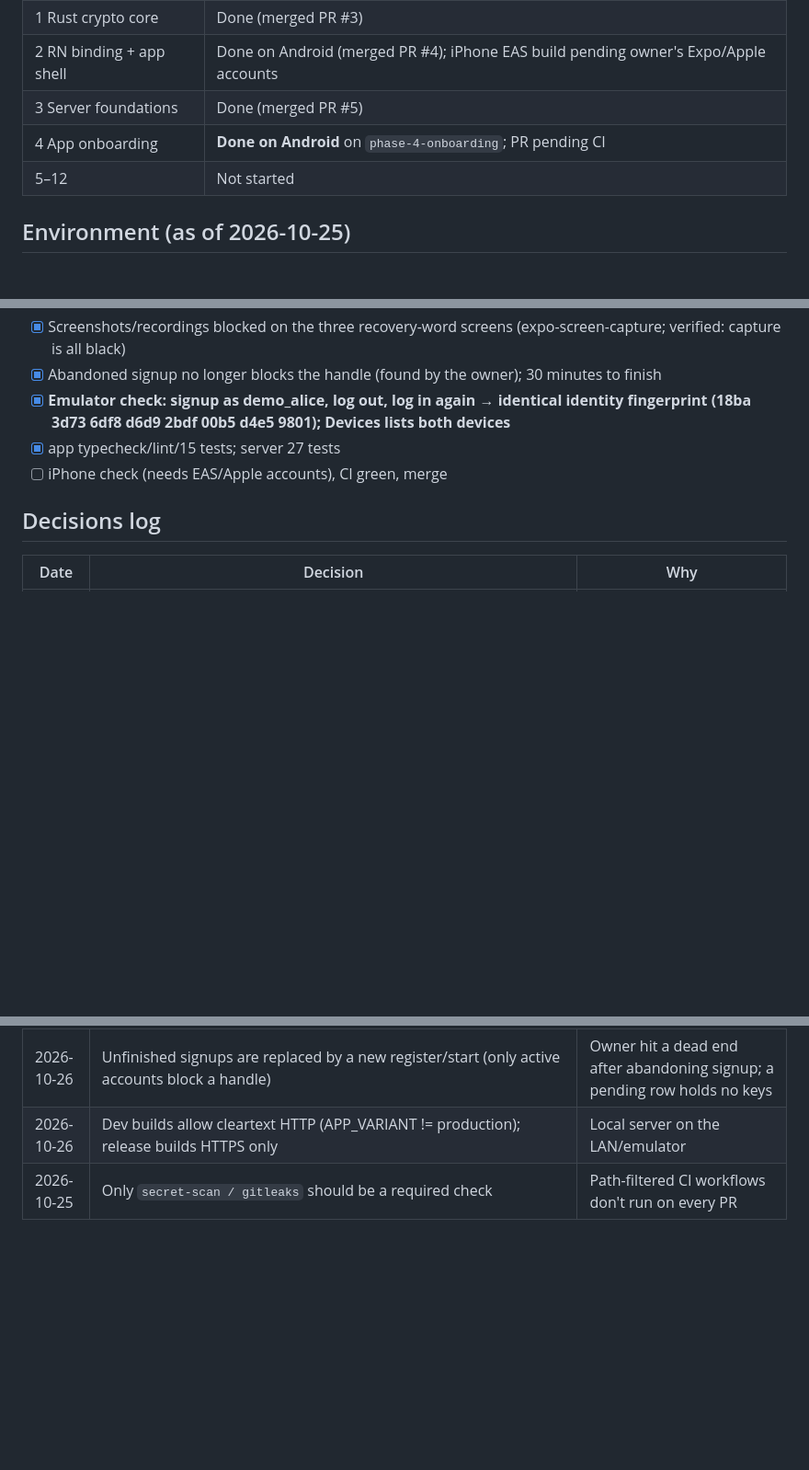
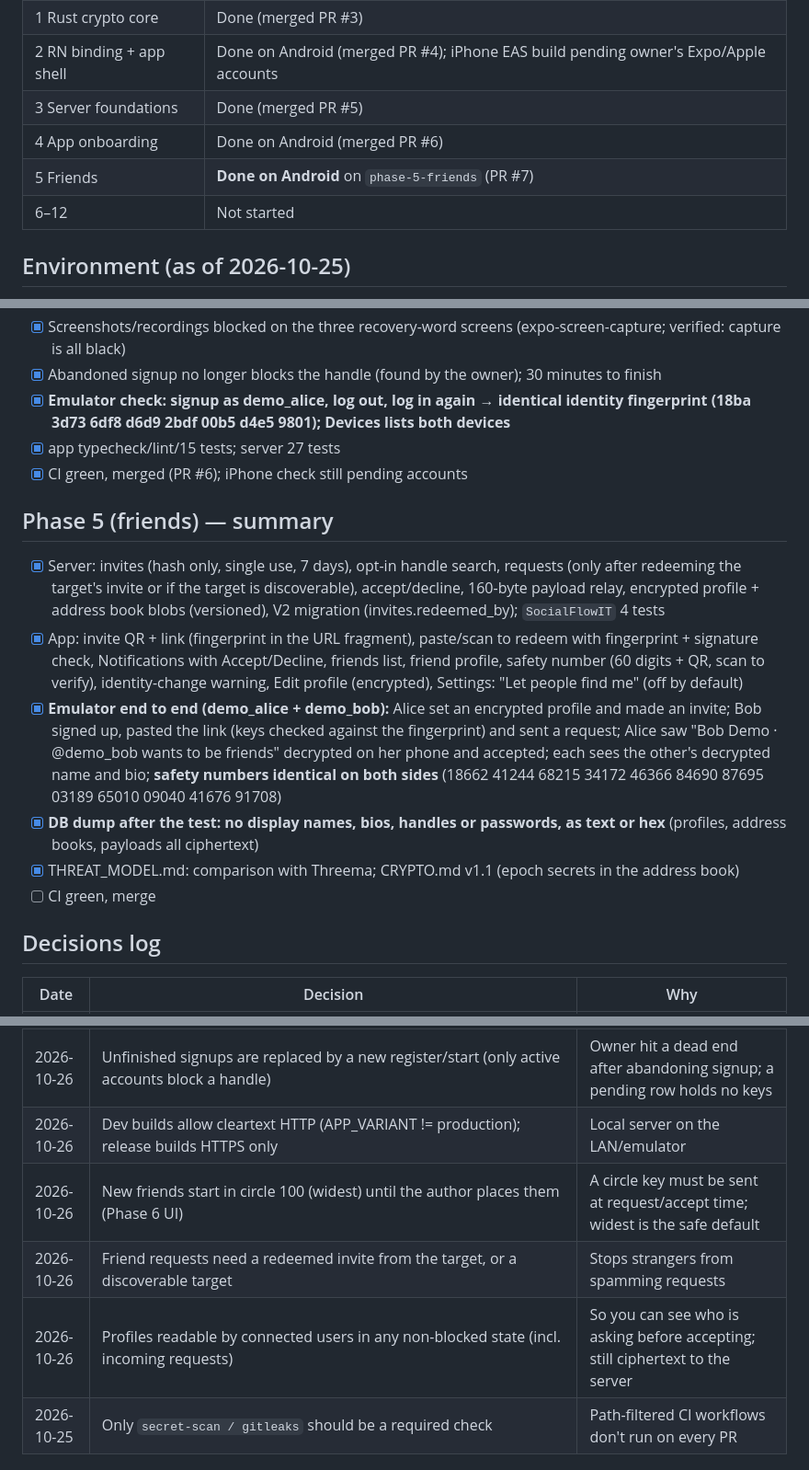
Before and after one commit to zbaloch/circlo, a Markdown page: docs/PROGRESS.md, 3 parts joined by grey strips. Shown at 92% size. GitHub-like rendering; blank space fills up the shorter version.

Commit message:
docs: Phase 5 verified end to end on the emulator
Co-Authored-By: Claude Opus 5.5 <noreply@anthropic.com>

```diff
--- a/docs/PROGRESS.md
+++ b/docs/PROGRESS.md
@@ -10,8 +10,9 @@ Memory file for Claude Code sessions. Read this first when resuming. Keep it acc
 | 1 Rust crypto core | Done (merged PR #3) |
 | 2 RN binding + app shell | Done on Android (merged PR #4); iPhone EAS build pending owner's Expo/Apple accounts |
 | 3 Server foundations | Done (merged PR #5) |
-| 4 App onboarding | **Done on Android** on `phase-4-onboarding`; PR pending CI |
-| 5–12 | Not started |
+| 4 App onboarding | Done on Android (merged PR #6) |
+| 5 Friends | **Done on Android** on `phase-5-friends` (PR #7) |
+| 6–12 | Not started |
 
 ## Environment (as of 2026-10-25)
 
@@ -102,7 +103,24 @@ Memory file for Claude Code sessions. Read this first when resuming. Keep it acc
 - [x] **Emulator check: signup as demo_alice, log out, log in again → identical identity fingerprint
       (18ba 3d73 6df8 d6d9 2bdf 00b5 d4e5 9801); Devices lists both devices**
 - [x] app typecheck/lint/15 tests; server 27 tests
-- [ ] iPhone check (needs EAS/Apple accounts), CI green, merge
+- [x] CI green, merged (PR #6); iPhone check still pending accounts
+
+## Phase 5 (friends) — summary
+
+- [x] Server: invites (hash only, single use, 7 days), opt-in handle search, requests (only after redeeming the target's
+      invite or if the target is discoverable), accept/decline, 160-byte payload relay, encrypted profile + address
+      book blobs (versioned), V2 migration (invites.redeemed_by); `SocialFlowIT` 4 tests
+- [x] App: invite QR + link (fingerprint in the URL fragment), paste/scan to redeem with fingerprint + signature check,
+      Notifications with Accept/Decline, friends list, friend profile, safety number (60 digits + QR, scan to verify),
+      identity-change warning, Edit profile (encrypted), Settings: "Let people find me" (off by default)
+- [x] **Emulator end to end (demo_alice + demo_bob):** Alice set an encrypted profile and made an invite; Bob signed up,
+      pasted the link (keys checked against the fingerprint) and sent a request; Alice saw "Bob Demo · @demo_bob wants
+      to be friends" decrypted on her phone and accepted; each sees the other's decrypted name and bio;
+      **safety numbers identical on both sides** (18662 41244 68215 34172 46366 84690 87695 03189 65010 09040 41676 91708)
+- [x] **DB dump after the test: no display names, bios, handles or passwords, as text or hex** (profiles, address books,
+      payloads all ciphertext)
+- [x] THREAT_MODEL.md: comparison with Threema; CRYPTO.md v1.1 (epoch secrets in the address book)
+- [ ] CI green, merge
 
 ## Decisions log
 
@@ -144,6 +162,9 @@ Memory file for Claude Code sessions. Read this first when resuming. Keep it acc
 | 2026-10-26 | Access tokens in memory only; refresh token + keys in SecureStore (WHEN_UNLOCKED_THIS_DEVICE_ONLY) | Keys never migrate via OS backups; new devices log in or link |
 | 2026-10-26 | Unfinished signups are replaced by a new register/start (only active accounts block a handle) | Owner hit a dead end after abandoning signup; a pending row holds no keys |
 | 2026-10-26 | Dev builds allow cleartext HTTP (APP_VARIANT != production); release builds HTTPS only | Local server on the LAN/emulator |
+| 2026-10-26 | New friends start in circle 100 (widest) until the author places them (Phase 6 UI) | A circle key must be sent at request/accept time; widest is the safe default |
+| 2026-10-26 | Friend requests need a redeemed invite from the target, or a discoverable target | Stops strangers from spamming requests |
+| 2026-10-26 | Profiles readable by connected users in any non-blocked state (incl. incoming requests) | So you can see who is asking before accepting; still ciphertext to the server |
 | 2026-10-25 | Only `secret-scan / gitleaks` should be a required check | Path-filtered CI workflows don't run on every PR |
 
 ## Waiting on owner
```
Also changed, not shown: other parts of docs/PROGRESS.md (+4 -0 lines).
